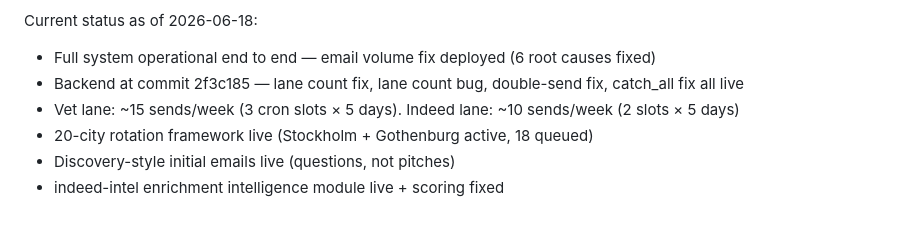
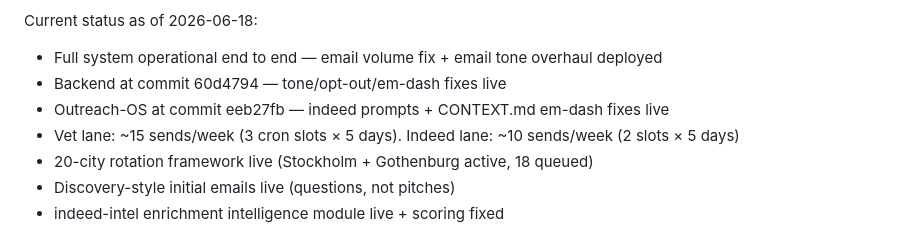
Before and after one commit to CoutureValeria/cas-outreach-os, a Markdown page: RESTORE.md, the part around the change. Rendered like a GitHub page.

```diff
--- a/RESTORE.md
+++ b/RESTORE.md
@@ -18,8 +18,9 @@ System deployed on:
 - Lead sourcing: vet-intel GitHub Actions daily 08:00 Stockholm
 
 Current status as of 2026-06-18:
-- Full system operational end to end — email volume fix deployed (6 root causes fixed)
-- Backend at commit 2f3c185 — lane count fix, lane count bug, double-send fix, catch_all fix all live
+- Full system operational end to end — email volume fix + email tone overhaul deployed
+- Backend at commit 60d4794 — tone/opt-out/em-dash fixes live
+- Outreach-OS at commit eeb27fb — indeed prompts + CONTEXT.md em-dash fixes live
 - Vet lane: ~15 sends/week (3 cron slots × 5 days). Indeed lane: ~10 sends/week (2 slots × 5 days)
 - 20-city rotation framework live (Stockholm + Gothenburg active, 18 queued)
 - Discovery-style initial emails live (questions, not pitches)
```
Also changed, not shown: CONTEXT.md (+2 -1 lines).
